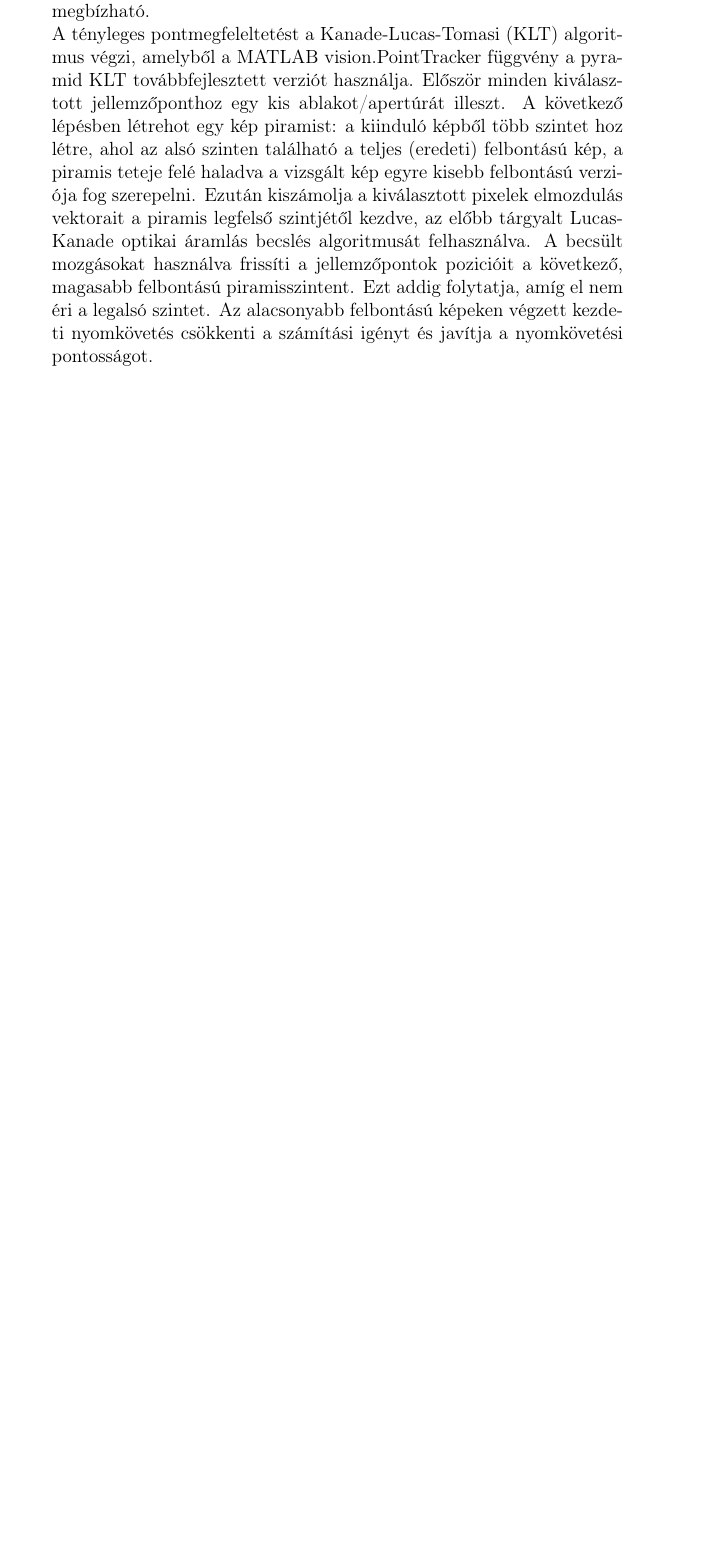
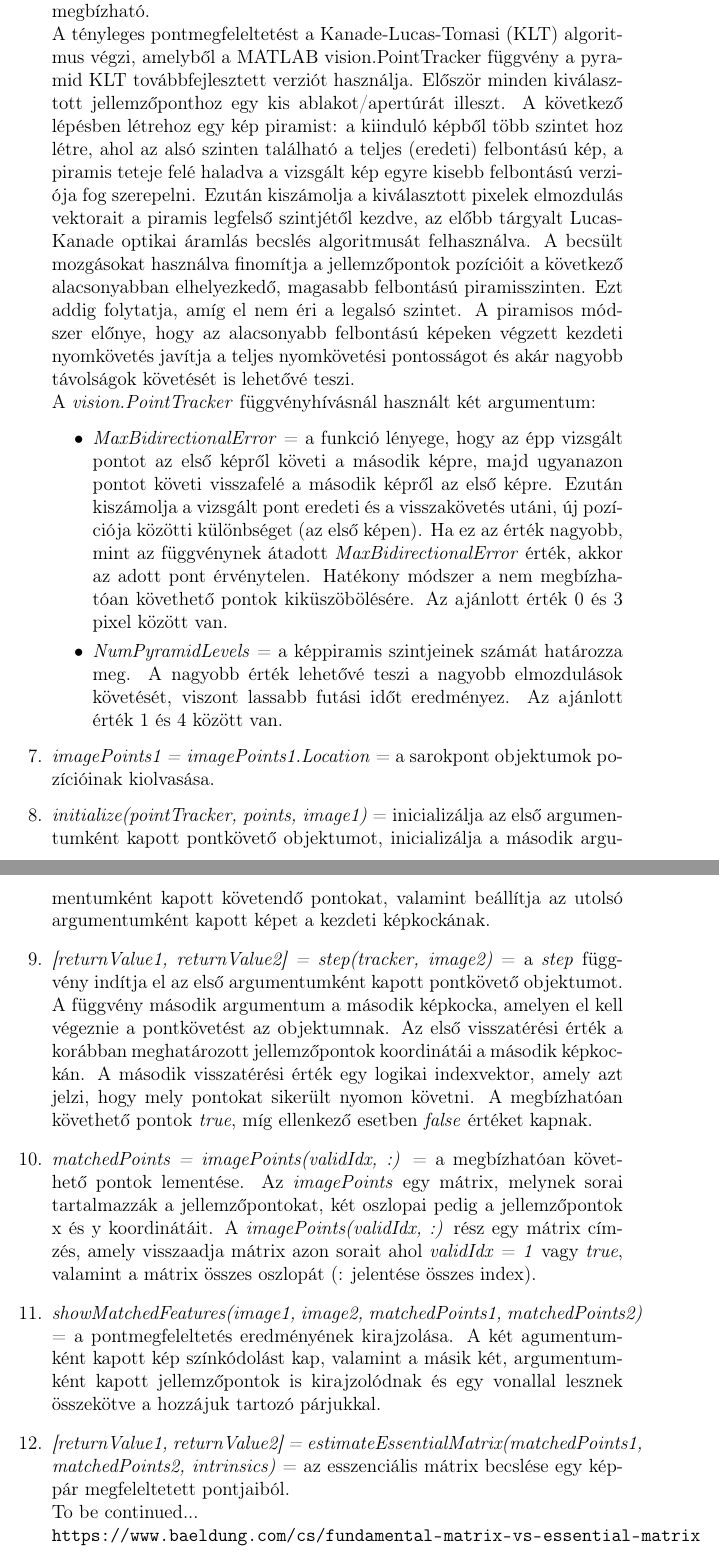
Before and after one commit to Pekkmen/DSO, a LaTeX document (documentation.tex): part of page 11 of 13 before the commit and two parts of pages 11 and 12 of 14 after it, the two joined at a grey line, cut so that both start at the same text, the shorter picture padded with empty space. Compiled offline with pdfLaTeX.

Commit message:
Started the explanation of the essential matrix

```diff
--- a/documentation.tex
+++ b/documentation.tex
@@ -151,8 +151,21 @@
                     \[S^{T}S\begin{bmatrix}u \\ v\end{bmatrix} = S^{T}\overset{\rightarrow}{t}\]
                     Ebből $\begin{bmatrix}u \\ v\end{bmatrix}$ kifejezve:
                     \[\begin{bmatrix}u \\ v\end{bmatrix} = (S^{T}S)^{-1}S^{T}\overset{\rightarrow}{t}\]
-                Röviden (ha jól fogtam fel) a Lucas-Kanade optikai áramlás becslés algoritmusa a képkockák közötti mozgást próbálja nyomon követni. Ehhez két képkockán kiválaszt egy pixelszomszédságot és azok térbeli elmozdulását elemzi. Ezután kiszámolja a pixelértékek intenzitásváltozását, amelyből próbálja kiszámolni az objektum tényleges elmozdulását. Gyorsan mozgó vagy nem ritkásan textúrázott objektumok esetén nem megbízható.\\
-                A tényleges pontmegfeleltetést a Kanade-Lucas-Tomasi (KLT) algoritmus végzi, amelyből a MATLAB vision.PointTracker függvény a pyramid KLT továbbfejlesztett verziót használja. Először minden kiválasztott jellemzőponthoz egy kis ablakot/apertúrát illeszt. A következő lépésben létrehot egy kép piramist: a kiinduló képből több szintet hoz létre, ahol az alsó szinten található a teljes (eredeti) felbontású kép, a piramis teteje felé haladva a vizsgált kép egyre kisebb felbontású verziója fog szerepelni. Ezután kiszámolja a kiválasztott pixelek elmozdulás vektorait a piramis legfelső szintjétől kezdve, az előbb tárgyalt Lucas-Kanade optikai áramlás becslés algoritmusát felhasználva. A becsült mozgásokat használva frissíti a jellemzőpontok pozicióit a következő, magasabb felbontású piramisszintent. Ezt addig folytatja, amíg el nem éri a legalsó szintet. Az alacsonyabb felbontású képeken végzett kezdeti nyomkövetés csökkenti a számítási igényt és javítja a nyomkövetési pontosságot.
+                    Röviden (ha jól fogtam fel) a Lucas-Kanade optikai áramlás becslés algoritmusa a képkockák közötti mozgást próbálja nyomon követni. Ehhez két képkockán kiválaszt egy pixelszomszédságot és azok térbeli elmozdulását elemzi. Ezután kiszámolja a pixelértékek intenzitásváltozását, amelyből próbálja kiszámolni az objektum tényleges elmozdulását. Gyorsan mozgó vagy nem ritkásan textúrázott objektumok esetén nem megbízható.\\
+                    A tényleges pontmegfeleltetést a Kanade-Lucas-Tomasi (KLT) algoritmus végzi, amelyből a MATLAB vision.PointTracker függvény a pyramid KLT továbbfejlesztett verziót használja. Először minden kiválasztott jellemzőponthoz egy kis ablakot/apertúrát illeszt. A következő lépésben létrehoz egy kép piramist: a kiinduló képből több szintet hoz létre, ahol az alsó szinten található a teljes (eredeti) felbontású kép, a piramis teteje felé haladva a vizsgált kép egyre kisebb felbontású verziója fog szerepelni. Ezután kiszámolja a kiválasztott pixelek elmozdulás vektorait a piramis legfelső szintjétől kezdve, az előbb tárgyalt Lucas-Kanade optikai áramlás becslés algoritmusát felhasználva. A becsült mozgásokat használva finomítja a jellemzőpontok pozícióit a következő alacsonyabban elhelyezkedő, magasabb felbontású piramisszinten. Ezt addig folytatja, amíg el nem éri a legalsó szintet. A piramisos módszer előnye, hogy az alacsonyabb felbontású képeken végzett kezdeti nyomkövetés javítja a teljes nyomkövetési pontosságot és akár nagyobb távolságok követését is lehetővé teszi.\\
+                    A \textit{vision.PointTracker} függvényhívásnál használt két argumentum:
+                    \begin{itemize}
+                        \item \textit{MaxBidirectionalError} = a funkció lényege, hogy az épp vizsgált pontot az első képről követi a második képre, majd ugyanazon pontot követi visszafelé a második képről az első képre. Ezután kiszámolja a vizsgált pont eredeti és a visszakövetés utáni, új pozíciója közötti különbséget (az első képen). Ha ez az érték nagyobb, mint az függvénynek átadott \textit{MaxBidirectionalError} érték, akkor az adott pont érvénytelen. Hatékony módszer a nem megbízhatóan követhető pontok kiküszöbölésére. Az ajánlott érték 0 és 3 pixel között van.
+                        \item \textit{NumPyramidLevels} = a képpiramis szintjeinek számát határozza meg. A nagyobb érték lehetővé teszi a nagyobb elmozdulások követését, viszont lassabb futási időt eredményez. Az ajánlott érték 1 és 4 között van.
+                    \end{itemize}
+                    \item \textit{imagePoints1 = imagePoints1.Location} = a sarokpont objektumok pozícióinak kiolvasása.
+                    \item \textit{initialize(pointTracker, points, image1)} = inicializálja az első argumentumként kapott pontkövető objektumot, inicializálja a második argumentumként kapott követendő pontokat, valamint beállítja az utolsó argumentumként kapott képet a kezdeti képkockának.
+                    \item \textit{[returnValue1, returnValue2] = step(tracker, image2)} = a \textit{step} függvény indítja el az első argumentumként kapott pontkövető objektumot. A függvény második argumentum a második képkocka, amelyen el kell végeznie a pontkövetést az objektumnak. Az első visszatérési érték a korábban meghatározott jellemzőpontok koordinátái a második képkockán. A második visszatérési érték egy logikai indexvektor, amely azt jelzi, hogy mely pontokat sikerült nyomon követni. A megbízhatóan követhető pontok \textit{true}, míg ellenkező esetben \textit{false} értéket kapnak.
+                    \item \textit{matchedPoints = imagePoints(validIdx, :)} = a megbízhatóan követhető pontok lementése. Az \textit{imagePoints} egy mátrix, melynek sorai tartalmazzák a jellemzőpontokat, két oszlopai pedig a jellemzőpontok x és y koordinátáit. A \textit{imagePoints(validIdx, :)} rész egy mátrix címzés, amely visszaadja mátrix azon sorait ahol \textit{validIdx} = \textit{1} vagy \textit{true}, valamint a mátrix összes oszlopát (: jelentése összes index).
+                    \item \textit{showMatchedFeatures(image1, image2, matchedPoints1, matchedPoints2)} = a pontmegfeleltetés eredményének kirajzolása. A két agumentumként kapott kép színkódolást kap, valamint a másik két, argumentumként kapott jellemzőpontok is kirajzolódnak és egy vonallal lesznek összekötve a hozzájuk tartozó párjukkal.
+                    \item \textit{[returnValue1, returnValue2] = estimateEssentialMatrix(matchedPoints1, matchedPoints2, intrinsics)} = az esszenciális mátrix becslése egy képpár megfeleltetett pontjaiból.
+                    \\To be continued...\\
+                    \url{https://www.baeldung.com/cs/fundamental-matrix-vs-essential-matrix}
                 \end{enumerate}
 
     \chapter{Forrás}
```
Also changed, not shown: documentation.pdf, documentation.tex (4 more changed lines), 1 other file.
